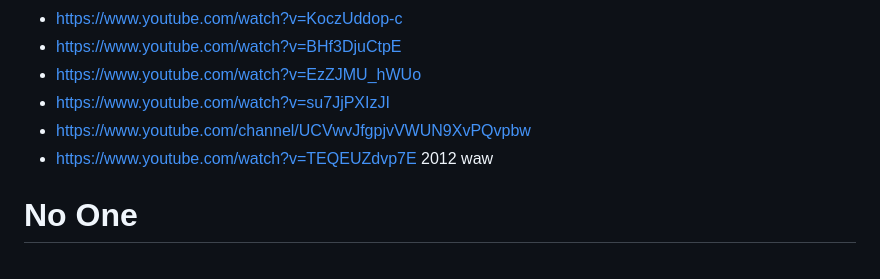
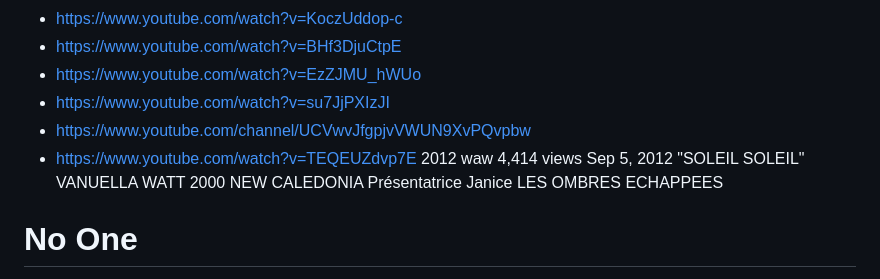
Before and after one commit to vauella/Ideas, a Markdown page: README.md, the part around the change. Rendered like a GitHub page.

```diff
--- a/README.md
+++ b/README.md
@@ -20,7 +20,7 @@ We need to collect all the Vanuella profiles so that we optimize them under one
 - https://www.youtube.com/watch?v=EzZJMU_hWUo
 - https://www.youtube.com/watch?v=su7JjPXIzJI
 - https://www.youtube.com/channel/UCVwvJfgpjvVWUN9XvPQvpbw
-- https://www.youtube.com/watch?v=TEQEUZdvp7E 2012 waw
+- https://www.youtube.com/watch?v=TEQEUZdvp7E 2012 waw 4,414 views  Sep 5, 2012 "SOLEIL SOLEIL" VANUELLA WATT 2000 NEW CALEDONIA Présentatrice Janice LES OMBRES ECHAPPEES
 
 
 # No One
```
